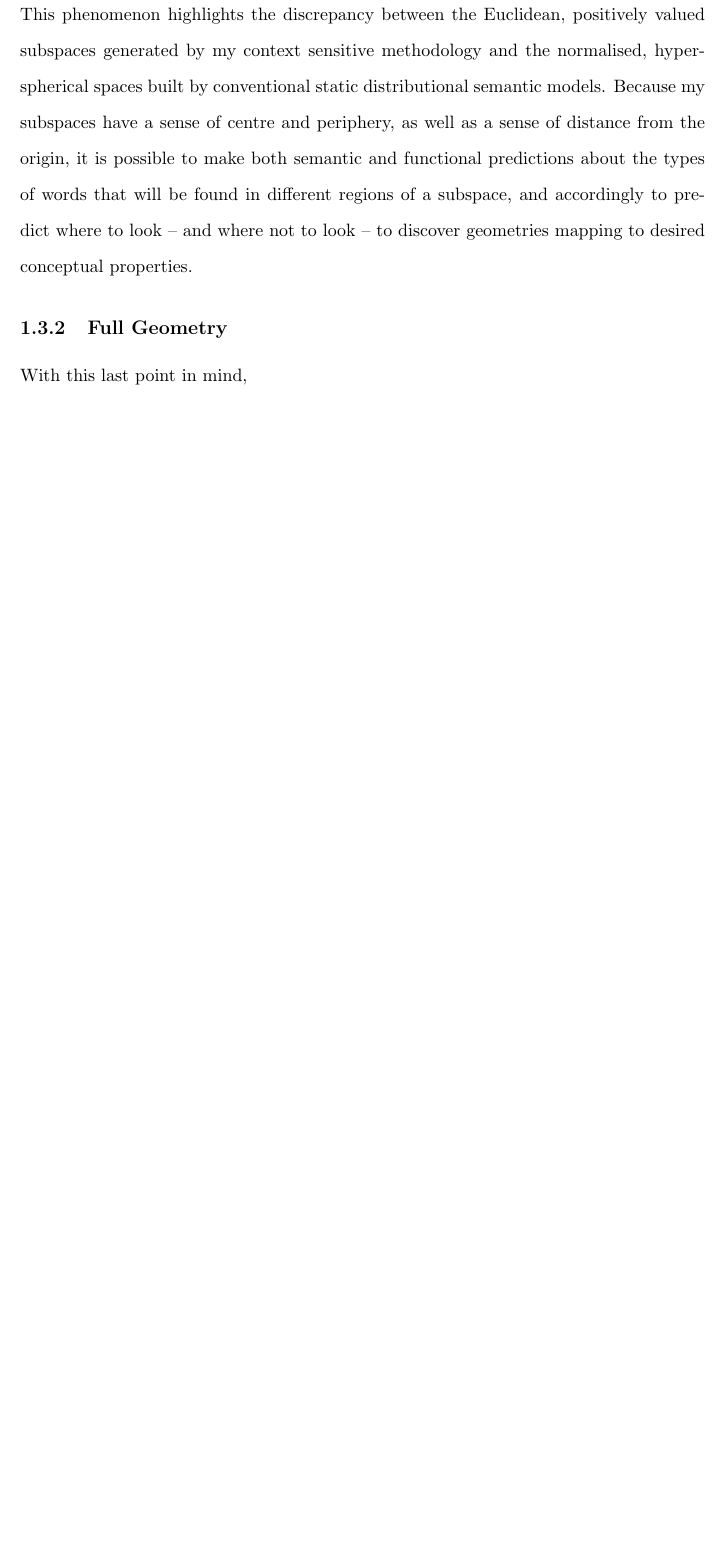
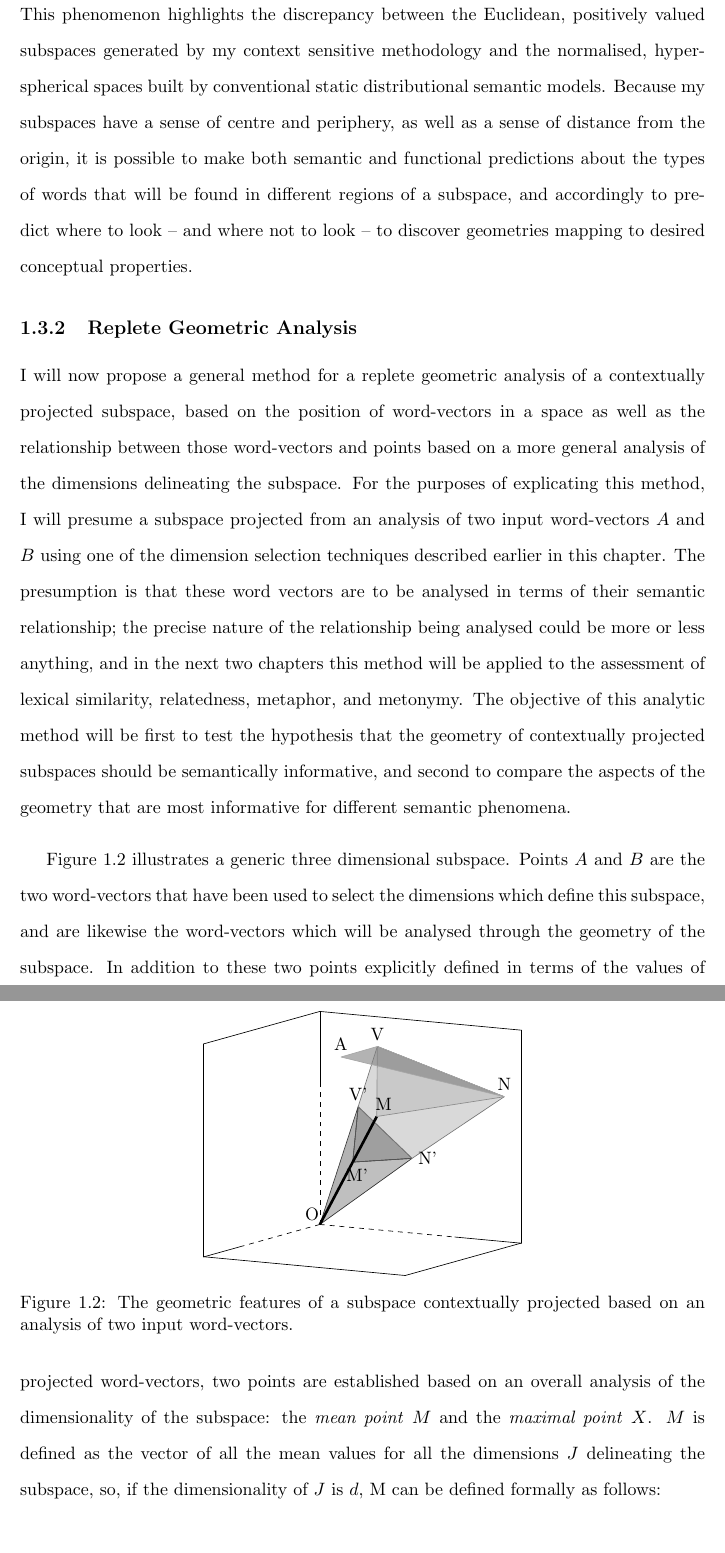
Before and after one commit to HelloAttachment/itself, a LaTeX thesis (thesis.tex, which reads ch3.5/ThreePointFive.tex): part of page 25 of 27 before the commit and two parts of pages 25 and 26 of 29 after it, the two joined at a grey line, cut so that both start at the same text, the shorter picture padded with empty space. Compiled offline with pdfLaTeX.

Commit message:
Still working on 3.5...

```diff
--- a/ch3.5/ThreePointFive.tex
+++ b/ch3.5/ThreePointFive.tex
@@ -306,6 +306,53 @@ The distance measure returns roughly similar results, including a number of deno
 
 Turning to the angular results, where words that are closest to the line extending through the mean point are returned, a sharp contrast to the other two geometric measures is observed.  Here, very generic words which serve as the structural components of language, contributing little in terms of specific meaning but crucial to the functional cohesion of an utterance, are found in abundance.  This is completely logical: these types of words are liable to have a very consistent, albeit relatively low, profile of PMI scores across all dimensions in a subspace, since they are likely to have a high frequency of co-occurrences with any given word mitigated by a correspondingly high independent frequency across the corpus influencing the denominator of the PMI calculation.  The result is a word-vector populated by relatively low but also relatively consistent PMI values, situated not far from the origin and also very close to the centre of the subspace.  This phenomenon highlights the discrepancy between the Euclidean, positively valued subspaces generated by my context sensitive methodology and the normalised, hyperspherical spaces built by conventional static distributional semantic models.  Because my subspaces have a sense of centre and periphery, as well as a sense of distance from the origin, it is possible to make both semantic and functional predictions about the types of words that will be found in different regions of a subspace, and accordingly to predict where to look -- and where not to look -- to discover geometries mapping to desired conceptual properties.
 
-\subsection{Full Geometry }
+\subsection{Replete Geometric Analysis}
+I will now propose a general method for a replete geometric analysis of a contextually projected subspace, based on the position of word-vectors in a space as well as the relationship between those word-vectors and points based on a more general analysis of the dimensions delineating the subspace.  For the purposes of explicating this method, I will presume a subspace projected from an analysis of two input word-vectors $A$ and $B$ using one of the dimension selection techniques described earlier in this chapter.  The presumption is that these word vectors are to be analysed in terms of their semantic relationship; the precise nature of the relationship being analysed could be more or less anything, and in the next two chapters this method will be applied to the assessment of lexical similarity, relatedness, metaphor, and metonymy.  The objective of this analytic method will be first to test the hypothesis that the geometry of contextually projected subspaces should be semantically informative, and second to compare the aspects of the geometry that are most informative for different semantic phenomena.
 
-With this last point in mind,
+\begin{figure}
+\centering
+\begin{tikzpicture}
+\begin{axis}[axis line style=white,view={120}{10},xmin=0,xmax=1.5,ymin=0,ymax=1.5,zmin=0,zmax=1.5,colormap/blackwhite,ticks=none]
+\addplot3[color=black,thick] coordinates {(0,0,1.5) (0,1.5,1.5)};
+\addplot3[color=black,thick] coordinates {(0,0,1.5) (1.5,0,1.5)};
+\addplot3[color=black,thick] coordinates {(0,1.5,0) (0,1.5,1.5)};
+\addplot3[color=black,thick] coordinates {(0,1.5,0) (1.5,1.5,0)};
+\addplot3[color=black,thick] coordinates {(1.5,0,0) (1.5,0,1.5)};
+\addplot3[color=black,thick] coordinates {(1.5,0,0) (1.5,1.5,0)};
+\addplot3[color=black,dashed] coordinates {(0,0,0) (0,0,1)};
+\addplot3[color=black,dashed] coordinates {(0,0,0) (0,1,0)};
+\addplot3[color=black,dashed] coordinates {(0,0,0) (1,0,0)};
+\addplot3[color=black] coordinates {(0,0,1) (0,0,1.5)};
+\addplot3[color=black] coordinates {(0,1,0) (0,1.5,0)};
+\addplot3[color=black] coordinates {(1,0,0) (1.5,0,0)};
+\addplot3[patch,patch type=triangle,color=gray,fill opacity=0.6] coordinates {(0.0,0.0,0.0) (0.5774,0.5774,0.5774) (0.2,0.4,0.8944)
+};
+\addplot3[patch,patch type=triangle,color=gray,fill opacity=0.5] coordinates {(0.0,0.0,0.0) (0.5774,0.5774,0.5774) (0.2,0.8,0.5657)
+};
+\addplot3[patch,patch type=triangle,color=darkgray,fill opacity=0.5] coordinates {(0.5774,0.5774,0.5774) (0.2,0.4,0.8944) (0.2,0.8,0.5657)
+};
+\addplot3 [color=black,ultra thick] coordinates {(0,0,0) (0.5774,0.5774,0.5774)};
+%\addplot3[opacity = 0.1,surf,z buffer = sort,samples = 21,variable = \u,variable y = \v,domain = 0:90,y domain = 0:90,]
+%    ({1*cos(u)*sin(v)}, {1*sin(u)*sin(v)}, {1*cos(v)});
+\addplot3 [patch,patch type=rectangle,color=lightgray,fill opacity=0.6] coordinates{(0.2,0.4,0.8944) (0.3,0.6,1.35) (0.4,1.6,1.1) (0.2,0.8,0.5657)
+};
+\addplot3 [color=black,ultra thick] coordinates {(0.5774,0.5774,0.5774) (1.0,1.0,1.0)};
+\addplot3 [patch,patch type=triangle,color=lightgray,fill opacity=0.6] coordinates{(0.3,0.6,1.35) (1.0,1.0,1.0) (0.4,1.6,1.1)};
+\addplot3 [patch,patch type=triangle,color=gray,fill opacity=0.6] coordinates{(0.3,0.6,1.35) (2.5,1.6,1.7) (0.4,1.6,1.1)};
+\node [anchor=south] at (axis cs: 0.1,0.0,0.0) {O};
+\node [anchor=south] at (axis cs: 0.3,0.6,1.35) {V};
+\node [anchor=south] at (axis cs: 0.4,1.6,1.1) {N};
+\node [anchor=south] at (axis cs: 0.2,0.4,0.8944) {V'};
+\node [anchor=west] at (axis cs: 0.2,0.8,0.5657) {N'};
+\node [anchor=north] at (axis cs: 0.5774,0.61,0.5774) {M'};
+\node [anchor=south] at (axis cs: 1.0,1.05,1.0) {M};
+\node [anchor=south] at (axis cs: 2.5,1.6,1.7) {A};
+\end{axis}
+\end{tikzpicture}
+\caption{The geometric features of a subspace contextually projected based on an analysis of two input word-vectors.}
+\label{fig:geofull}
+\end{figure}
+
+Figure~\ref{fig:geofull} illustrates a generic three dimensional subspace.  Points $A$ and $B$ are the two word-vectors that have been used to select the dimensions which define this subspace, and are likewise the word-vectors which will be analysed through the geometry of the subspace.  In addition to these two points explicitly defined in terms of the values of projected word-vectors, two points are established based on an overall analysis of the dimensionality of the subspace: the \emph{mean point} $M$ and the \emph{maximal point} $X$.  $M$ is defined as the vector of all the mean values for all the dimensions $J$ delineating the subspace, so, if the dimensionality of $J$ is $d$, M can be defined formally as follows:
+
+\begin{equation}
```
Also changed, not shown: thesis.pdf, ch3.5/ThreePointFive.tex (20 more changed lines), 6 other files.
